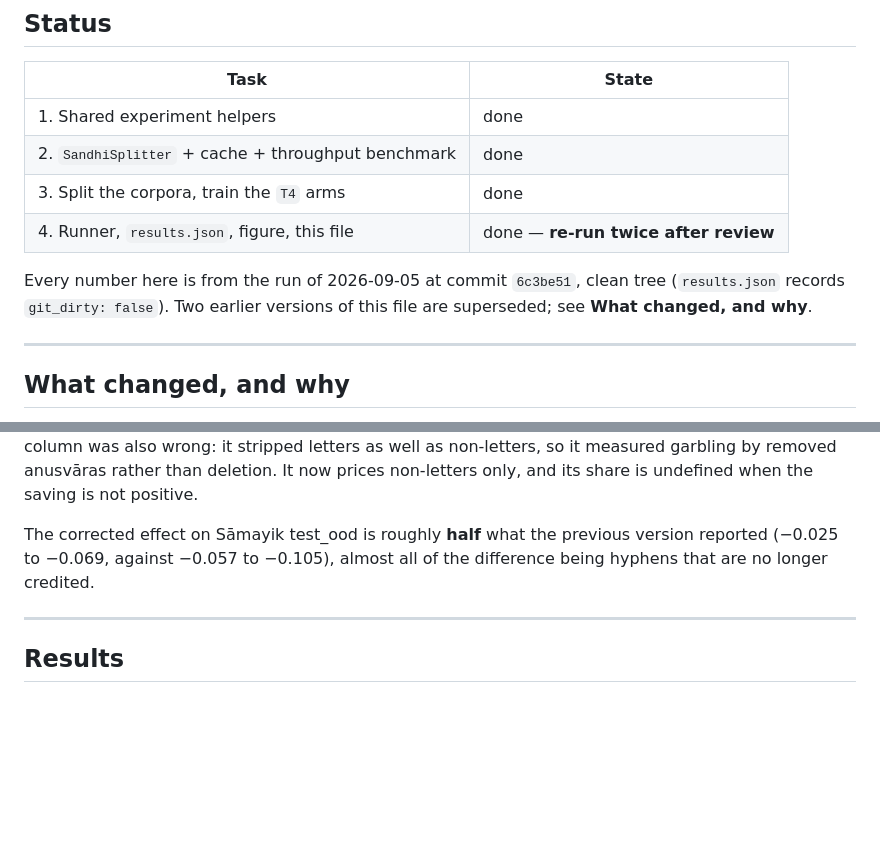
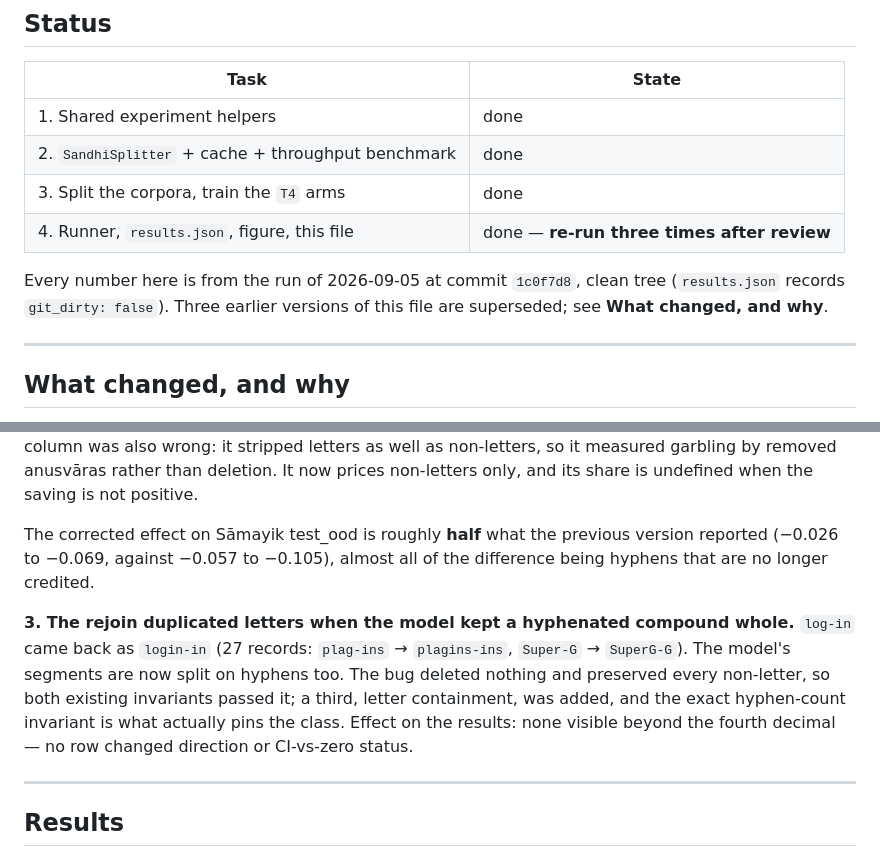
Before and after one commit to DS436/sanskrit-token, a Markdown page: experiments/03_sandhi_split/README.md, 2 parts joined by grey strips. Drawn GitHub-style; blank space fills up the shorter version.

```diff
--- a/experiments/03_sandhi_split/README.md
+++ b/experiments/03_sandhi_split/README.md
@@ -41,10 +41,10 @@ model is never loaded — the 9.4 h of model time is Task 3's, spent once).
 | 1. Shared experiment helpers | done |
 | 2. `SandhiSplitter` + cache + throughput benchmark | done |
 | 3. Split the corpora, train the `T4` arms | done |
-| 4. Runner, `results.json`, figure, this file | done — **re-run twice after review** |
+| 4. Runner, `results.json`, figure, this file | done — **re-run three times after review** |
 
-Every number here is from the run of 2026-09-05 at commit `6c3be51`, clean tree
-(`results.json` records `git_dirty: false`). Two earlier versions of this file are
+Every number here is from the run of 2026-09-05 at commit `1c0f7d8`, clean tree
+(`results.json` records `git_dirty: false`). Three earlier versions of this file are
 superseded; see **What changed, and why**.
 
 ---
@@ -72,8 +72,15 @@ well as non-letters, so it measured garbling by removed anusvāras rather than d
 now prices non-letters only, and its share is undefined when the saving is not positive.
 
 The corrected effect on Sāmayik test_ood is roughly **half** what the previous version
-reported (−0.025 to −0.069, against −0.057 to −0.105), almost all of the difference being
+reported (−0.026 to −0.069, against −0.057 to −0.105), almost all of the difference being
 hyphens that are no longer credited.
+
+**3. The rejoin duplicated letters when the model kept a hyphenated compound whole.** `log-in`
+came back as `login-in` (27 records: `plag-ins` → `plagins-ins`, `Super-G` → `SuperG-G`). The
+model's segments are now split on hyphens too. The bug deleted nothing and preserved every
+non-letter, so both existing invariants passed it; a third, letter containment, was added, and
+the exact hyphen-count invariant is what actually pins the class. Effect on the results: none
+visible beyond the fourth decimal — no row changed direction or CI-vs-zero status.
 
 ---
 
```
Also changed, not shown: other parts of experiments/03_sandhi_split/README.md (+63 -51 lines), data/README.md (+1 -1 lines), docs/decisions.md (+5 -0 lines).
